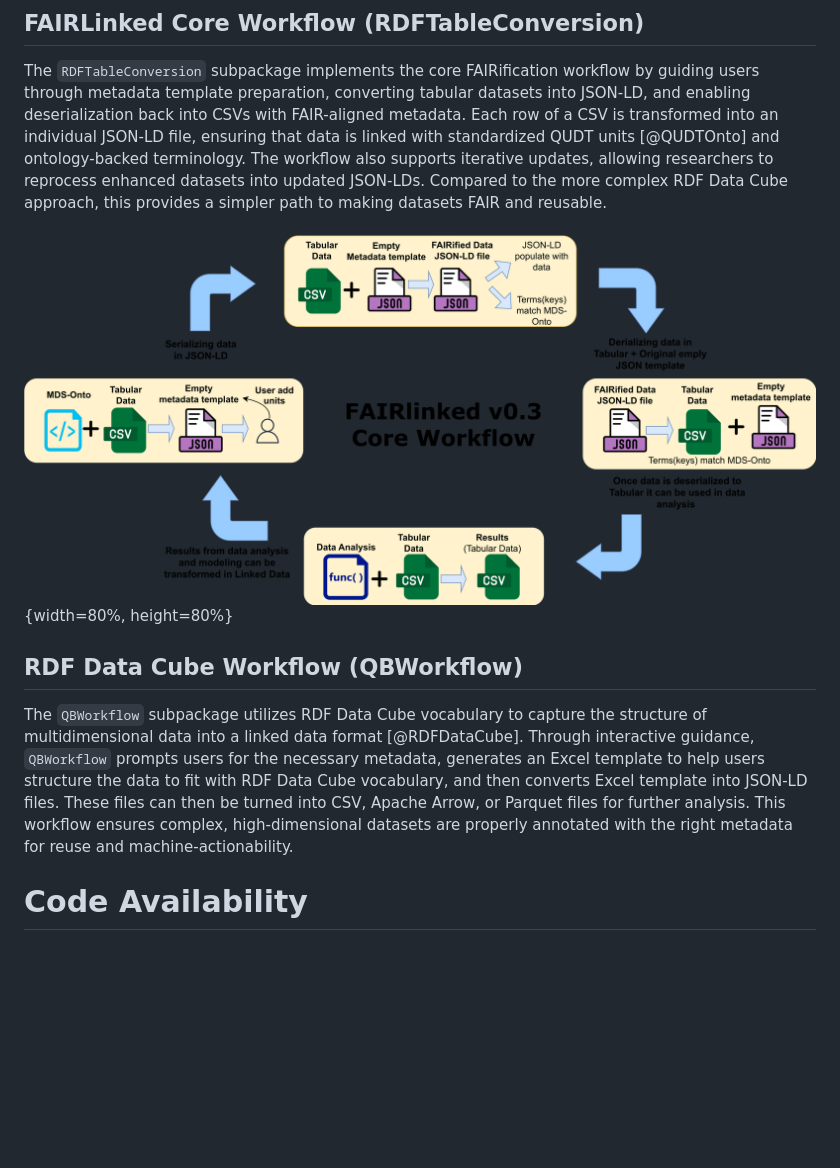
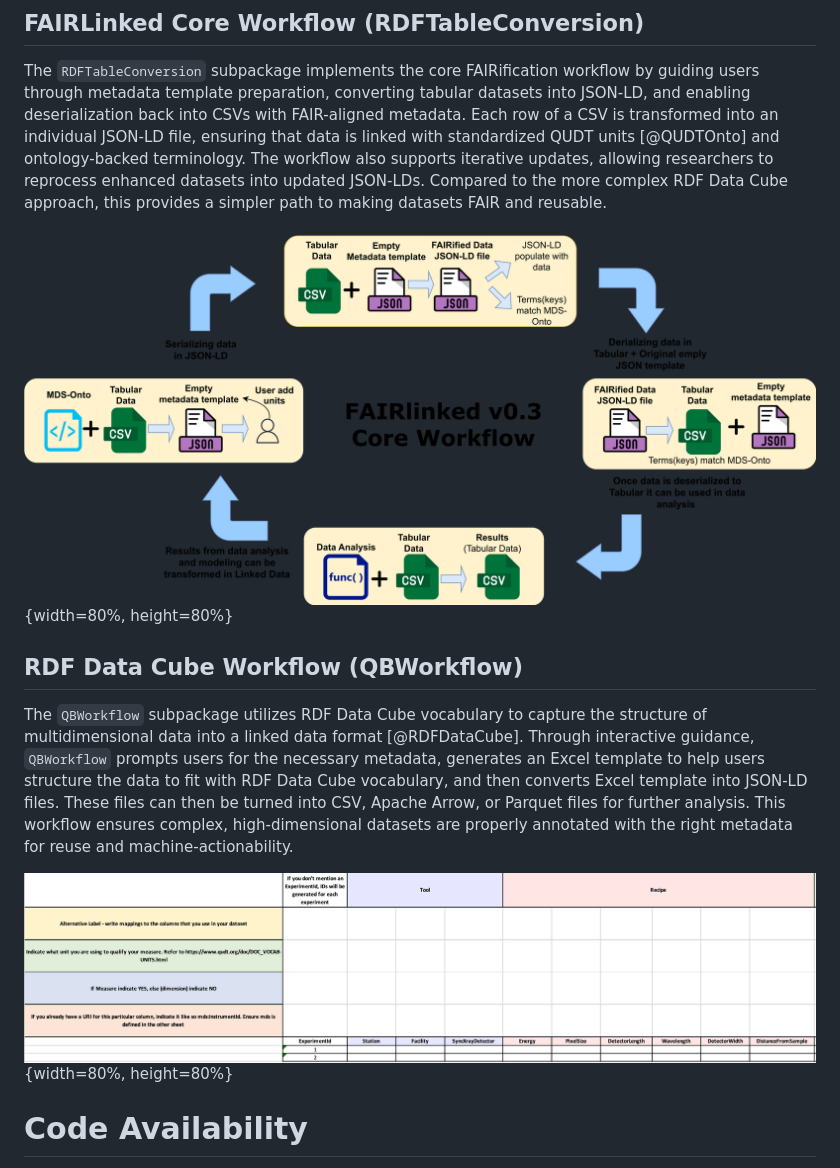
Before and after one commit to cwru-sdle/FAIRLinked, a Markdown page: JOSSpaper/paper.md, the part around the change. Drawn GitHub-style; pictures changed too: JOSSpaper/RDFDataCubeTemplate.png (added); blank space fills up the shorter version.

Commit message:
update JOSS paper figure

```diff
--- a/JOSSpaper/paper.md
+++ b/JOSSpaper/paper.md
@@ -99,11 +99,13 @@ The `InterfaceMDS` subpackage streamlines access to the large MDS-Onto by provid
 
 The `RDFTableConversion` subpackage implements the core FAIRification workflow by guiding users through metadata template preparation, converting tabular datasets into JSON-LD, and enabling deserialization back into CSVs with FAIR-aligned metadata. Each row of a CSV is transformed into an individual JSON-LD file, ensuring that data is linked with standardized QUDT units [@QUDTOnto] and ontology-backed terminology. The workflow also supports iterative updates, allowing researchers to reprocess enhanced datasets into updated JSON-LDs. Compared to the more complex RDF Data Cube approach, this provides a simpler path to making datasets FAIR and reusable.
 
-![FAIRLinked's FAIRification Workflow for materials science data, which includes four steps: metadata template generation, conversion to ontology-compliant JSON-LD files, deserialization back to CSV, and iterative data analysis and update. \label{FAIRLinked Core Workflow}](fig2-fairlinked.png){width=80%, height=80%}
+![FAIRification Workflow for materials science data, which includes four steps: metadata template generation, conversion to ontology-compliant JSON-LD files, deserialization back to CSV, and iterative data analysis and update. \label{FAIRLinked Core Workflow}](fig2-fairlinked.png){width=80%, height=80%}
 
 ## RDF Data Cube Workflow (QBWorkflow)
 
 The  `QBWorkflow` subpackage utilizes RDF Data Cube vocabulary to capture the structure of multidimensional data into a linked data format [@RDFDataCube]. Through interactive guidance, `QBWorkflow` prompts users for the necessary metadata, generates an Excel template to help users structure the data to fit with RDF Data Cube vocabulary, and then converts Excel template into JSON-LD files. These files can then be turned into CSV, Apache Arrow, or Parquet files for further analysis. This workflow ensures complex, high-dimensional datasets are properly annotated with the right metadata for reuse and machine-actionability.
+
+![RDF Data Cube Template for FAIRification using RDF Data Cube. Users can fill out the required metadata for correct serialization into RDF Data Cube JSON-LDs. \label{FAIRLinked RDF Data Cube Workflow}](RDFDataCubeTemplate.png){width=80%, height=80%}
 
 
 # Code Availability
```
Also changed, not shown: figs/RDF-Data-Cube-temp.png (added).
